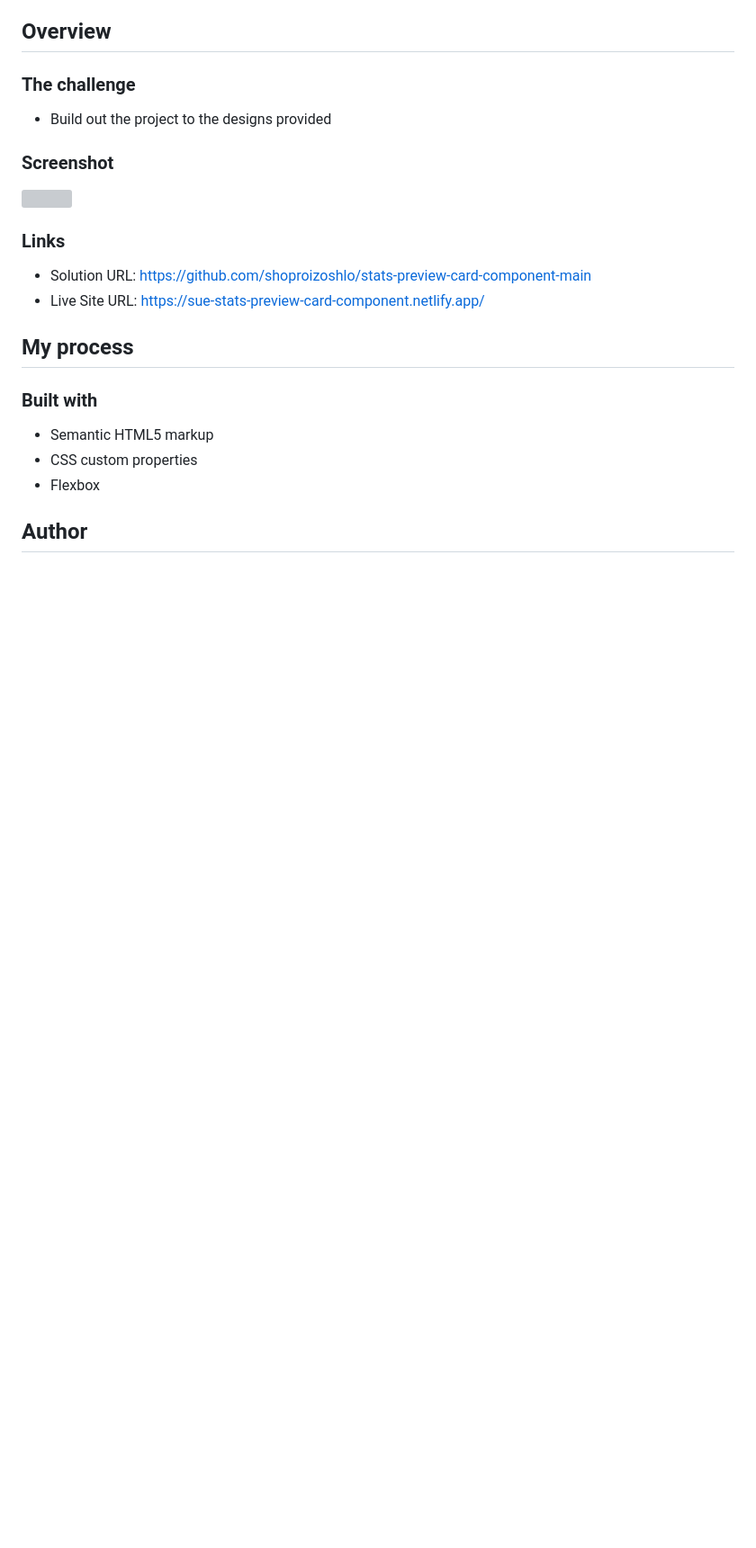
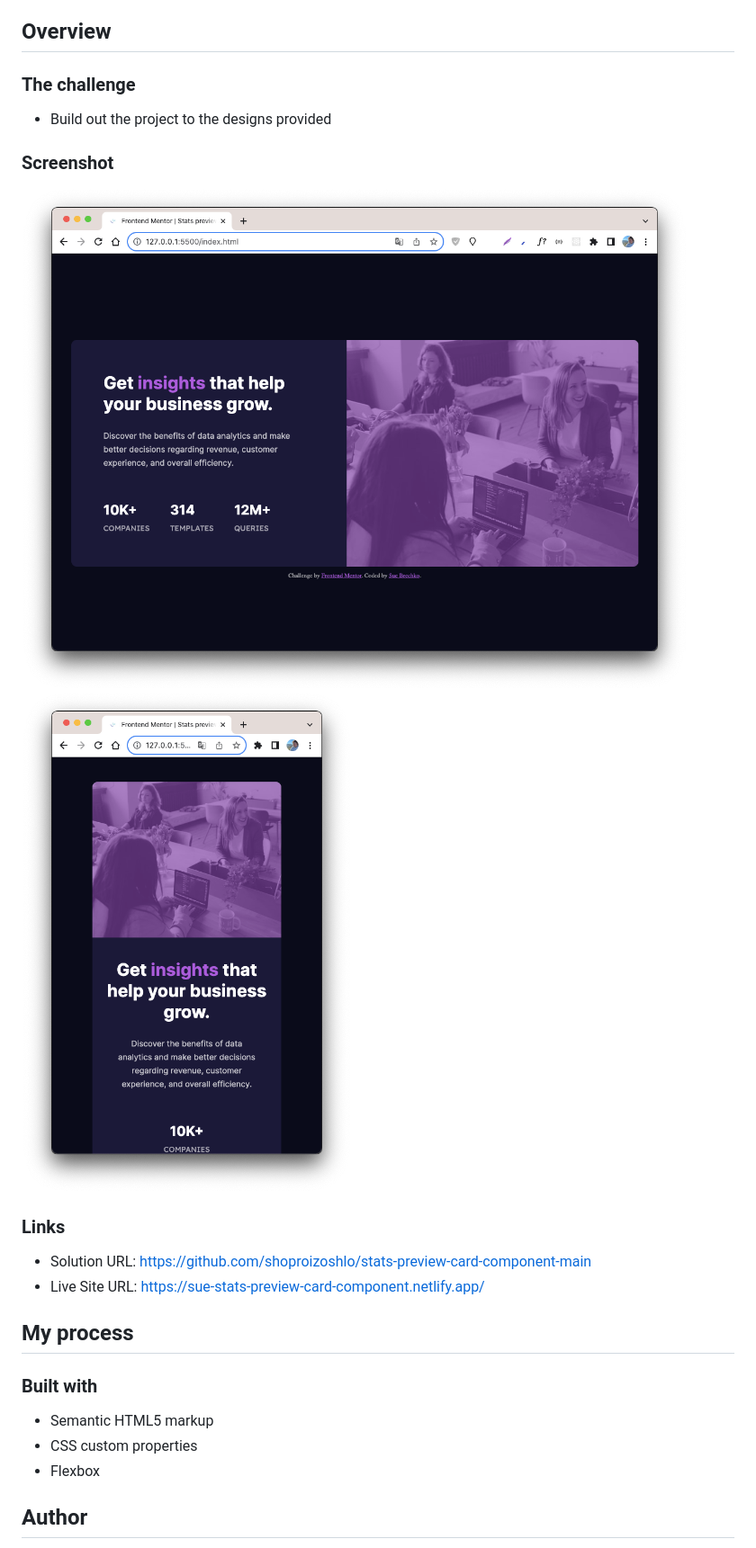
Before and after one commit to shoproizoshlo/stats-preview-card-component-main, a Markdown page: README.md, the part around the change. Shown: that part at 90% size. Drawn GitHub-style; pictures changed too: screenshot-desctop.png (added), screenshot-mobile.png (added); blank space fills up the shorter version; grey boxes are pictures that could not be loaded.

Commit message:
screenshots added

```diff
--- a/README.md
+++ b/README.md
@@ -20,7 +20,8 @@ This is a solution to the [Profile card component challenge on Frontend Mentor](
 
 ### Screenshot
 
-![](./screenshot.png)
+![](./screenshot-desctop.png)
+![](./screenshot-mobile.png)
 
 ### Links
 
```
